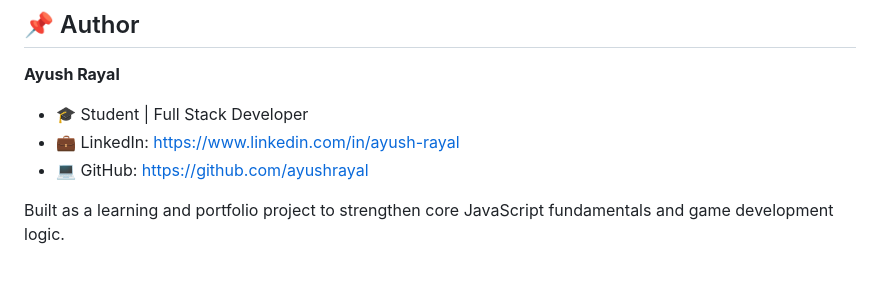
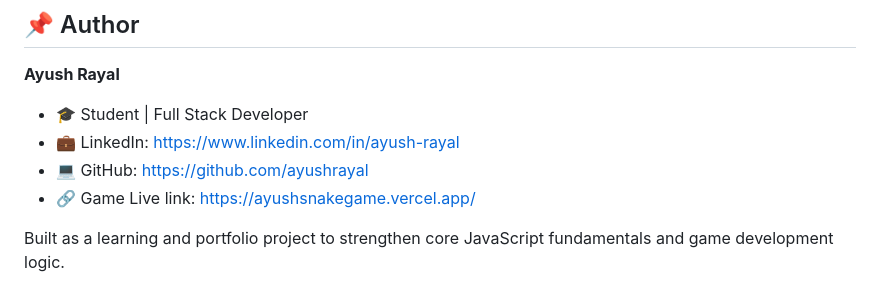
Before and after one commit to ayushrayal/SnakeGame, a Markdown page: README.md, the part around the change. GitHub-like rendering.

Commit message:
Add live link to game in README

```diff
--- a/README.md
+++ b/README.md
@@ -142,5 +142,6 @@ High score is stored using the browser's LocalStorage:
 - 🎓 Student | Full Stack Developer
 - 💼 LinkedIn: https://www.linkedin.com/in/ayush-rayal
 - 💻 GitHub: https://github.com/ayushrayal
+- 🔗 Game Live link: https://ayushsnakegame.vercel.app/
 
 Built as a learning and portfolio project to strengthen core JavaScript fundamentals and game development logic.
```
